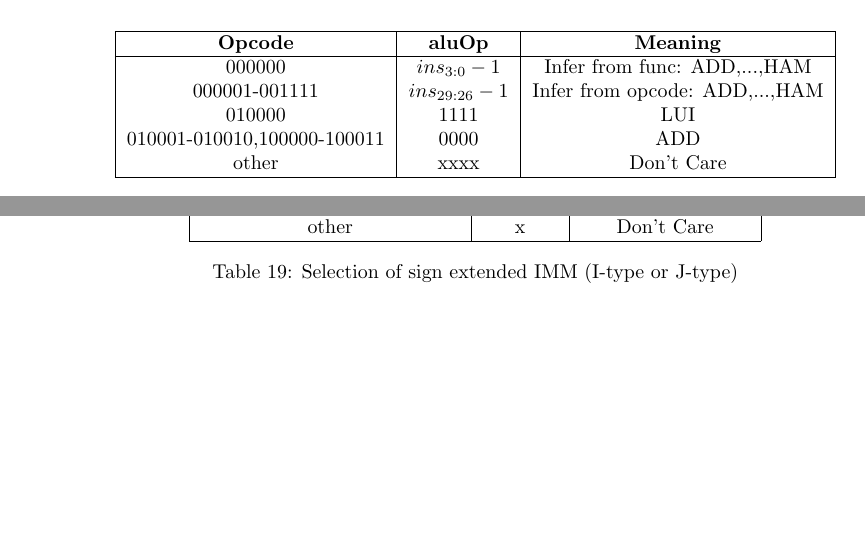
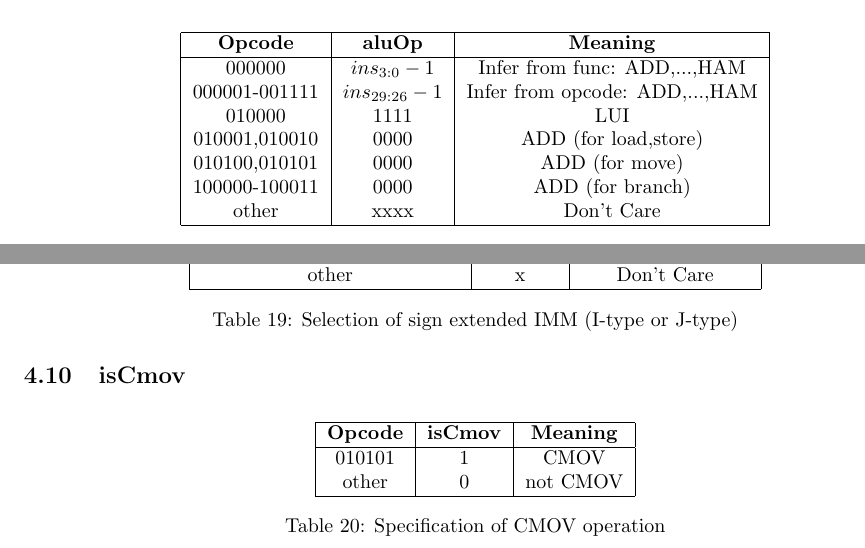
Before and after one commit to harshit-jain52/CS39001, a LaTeX document (verilog_assgn06/part_2/processor_document_grp6.tex): two parts of pages 5 and 6 of 6, joined at a grey line, cut so that both start at the same text, the shorter picture padded with empty space. Compiled offline with pdfLaTeX.

Commit message:
CMOV instruction

```diff
--- a/verilog_assgn06/part_2/processor_document_grp6.tex
+++ b/verilog_assgn06/part_2/processor_document_grp6.tex
@@ -214,7 +214,9 @@ The datapath consists of the following components:
         000000 & $ins_{3:0}-1$ & Infer from func: ADD,...,HAM \\
         000001-001111 & $ins_{29:26}-1$ & Infer from opcode: ADD,...,HAM \\
         010000 & 1111 & LUI \\
-        010001-010010,100000-100011 & 0000 & ADD \\
+        010001,010010 & 0000 & ADD (for load,store)\\
+        010100,010101 & 0000 & ADD (for move) \\
+        100000-100011 & 0000 & ADD (for branch) \\
         other & xxxx & Don't Care \\
         \hline
     \end{tabular}
@@ -339,5 +341,18 @@ The datapath consists of the following components:
     \caption{Selection of sign extended IMM (I-type or J-type)}
 \end{table}
 
+\subsection{isCmov}
+\begin{table}[H]
+    \centering
+    \begin{tabular}{|c|c|c|}
+        \hline
+        \textbf{Opcode} & \textbf{isCmov} & \textbf{Meaning} \\
+        \hline
+        010101 & 1 & CMOV \\
+        other & 0 & not CMOV \\
+        \hline
+    \end{tabular}
+    \caption{Specification of CMOV operation}
+\end{table}
 
 \end{document}
```
Also changed, not shown: 4 other files.
